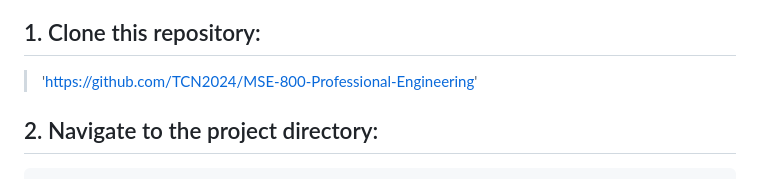
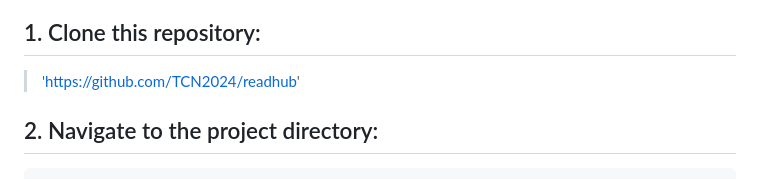
Before and after one commit to TCN2024/readhub, a Markdown page: README.md, the part around the change. Drawn GitHub-style.

Commit message:
Initial commit

````diff
--- a/README.md
+++ b/README.md
@@ -17,7 +17,7 @@ This project is built with :
 ## Installation 📦
 ### To install ReadHub - Library Management, follow these steps:
 ## 1. Clone this repository:
->'https://github.com/TCN2024/MSE-800-Professional-Engineering'
+>'https://github.com/TCN2024/readhub'
 ## 2. Navigate to the project directory:
 
 ```bash
````
